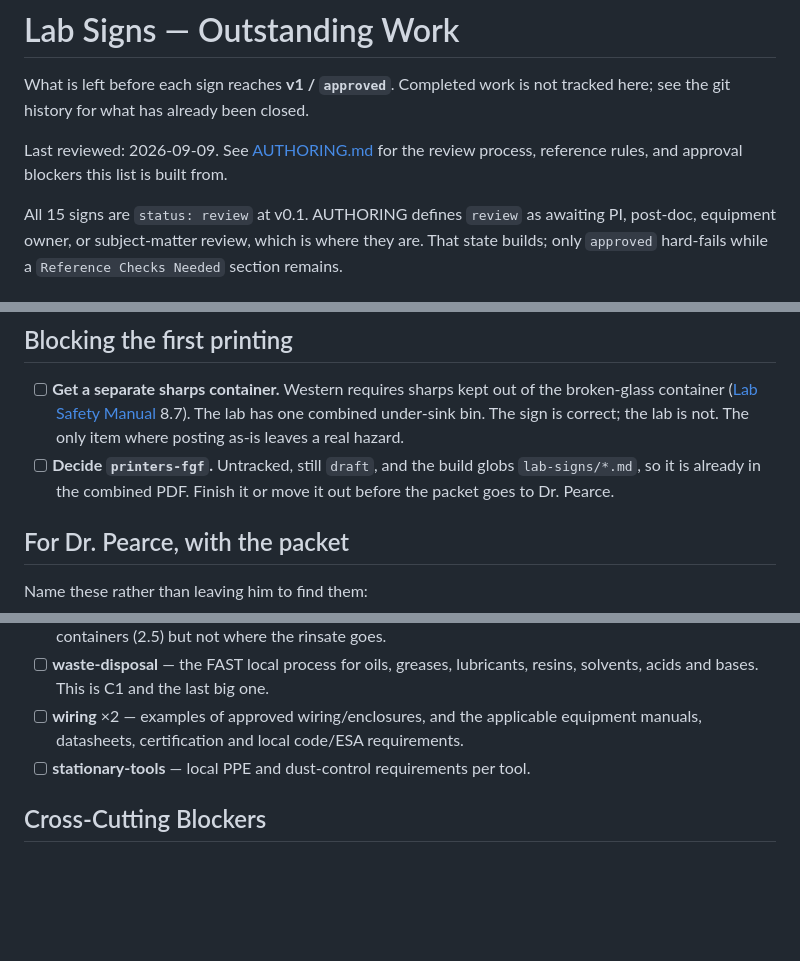
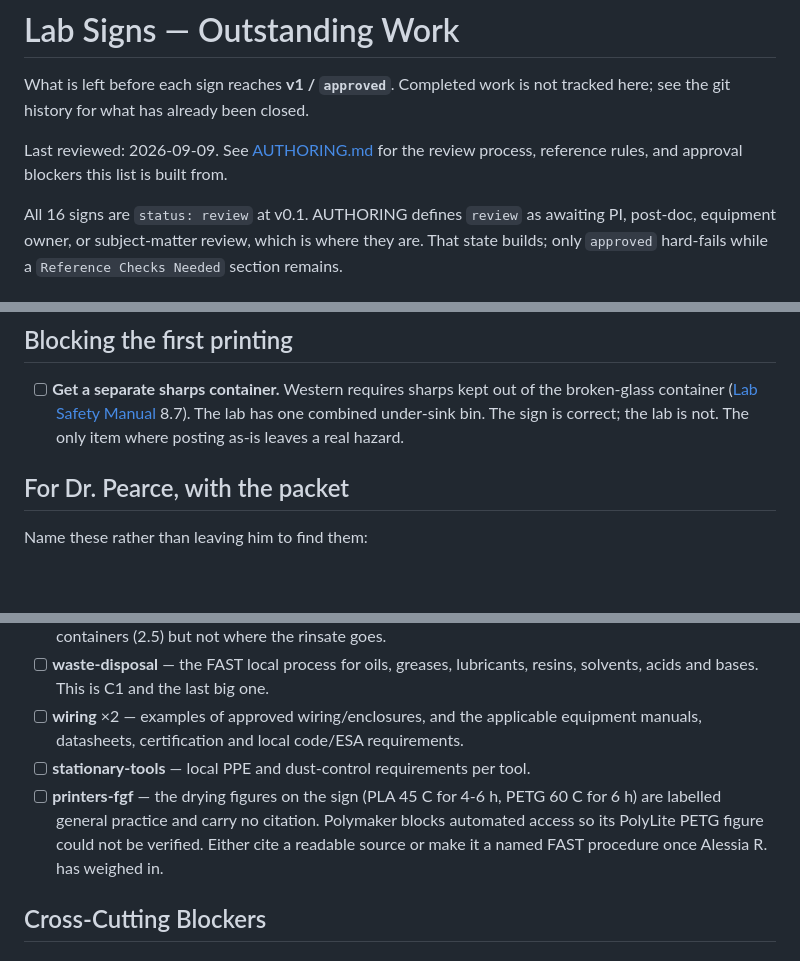
Before and after one commit to uwo-fast/uwo-fast, a Markdown page: lab-signs/TODO.md, 3 parts joined by grey strips. Drawn GitHub-style; blank space fills up the shorter version.

Commit message:
docs(lab-signs): cite the FGF reprocessing limits and refresh TODO
The three-cycle and two-cycle limits on the FGF sign were stated without
a source. They come from Hidalgo-Carvajal et al., Polymers 2023, which
concludes recycling into filament is feasible "up to three extrusion
cycles for PLA-C and two for PLA-M" — commercial single-source against
mixed waste. Verified against the paper rather than a search summary;
the first candidate found turned out to be about recycled content
percentage, not cycle counts, and was discarded.

The drying figures are still uncited. Polymaker blocks automated access,
so its PolyLite PETG number could not be read directly, and citing a
source I could not open is worse than labelling the figures general
practice, which the sign already does. Tracked in TODO instead: either
find a readable source or make it a named FAST procedure.

TODO catches up with the sign existing. The item asking whether to
finish or drop printers-fgf is gone, the status table gains its row at
zero open checks, and the count moves to sixteen signs.

```diff
--- a/lab-signs/TODO.md
+++ b/lab-signs/TODO.md
@@ -6,7 +6,7 @@ here; see the git history for what has already been closed.
 Last reviewed: 2026-09-09. See [AUTHORING.md](AUTHORING.md) for the review process,
 reference rules, and approval blockers this list is built from.
 
-All 15 signs are `status: review` at v0.1. AUTHORING defines `review` as awaiting PI,
+All 16 signs are `status: review` at v0.1. AUTHORING defines `review` as awaiting PI,
 post-doc, equipment owner, or subject-matter review, which is where they are. That state
 builds; only `approved` hard-fails while a `Reference Checks Needed` section remains.
 
@@ -22,9 +22,6 @@ blocks printing only if a person following the sign could be hurt or misdirected
       broken-glass container ([Lab Safety Manual](https://www.uwo.ca/hr/form_doc/health_safety/doc/manuals/lab_safety_manual.pdf)
       8.7). The lab has one combined under-sink bin. The sign is correct; the lab is not.
       The only item where posting as-is leaves a real hazard.
-- [ ] **Decide `printers-fgf`.** Untracked, still `draft`, and the build globs
-      `lab-signs/*.md`, so it is already in the combined PDF. Finish it or move it out
-      before the packet goes to Dr. Pearce.
 
 ## For Dr. Pearce, with the packet
 
@@ -95,6 +93,10 @@ Ten of the twenty need only a decision, a number, or a document already in hand.
 - [ ] **wiring** ×2 — examples of approved wiring/enclosures, and the applicable equipment
       manuals, datasheets, certification and local code/ESA requirements.
 - [ ] **stationary-tools** — local PPE and dust-control requirements per tool.
+- [ ] **printers-fgf** — the drying figures on the sign (PLA 45 C for 4-6 h, PETG 60 C
+      for 6 h) are labelled general practice and carry no citation. Polymaker blocks
+      automated access so its PolyLite PETG figure could not be verified. Either cite a
+      readable source or make it a named FAST procedure once Alessia R. has weighed in.
 
 ## Cross-Cutting Blockers
 
```
Also changed, not shown: other parts of lab-signs/TODO.md (+1 -0 lines), lab-signs/printers-fgf.md (+2 -0 lines).
